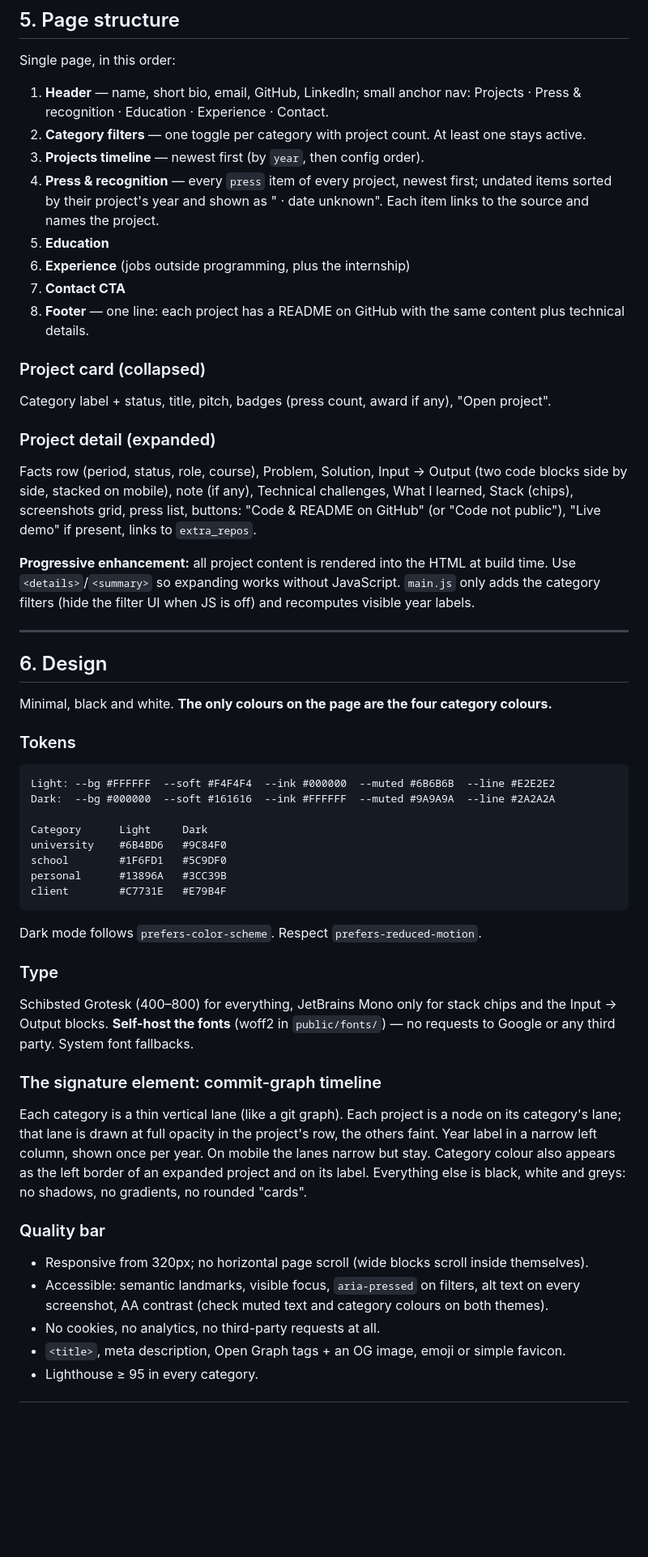
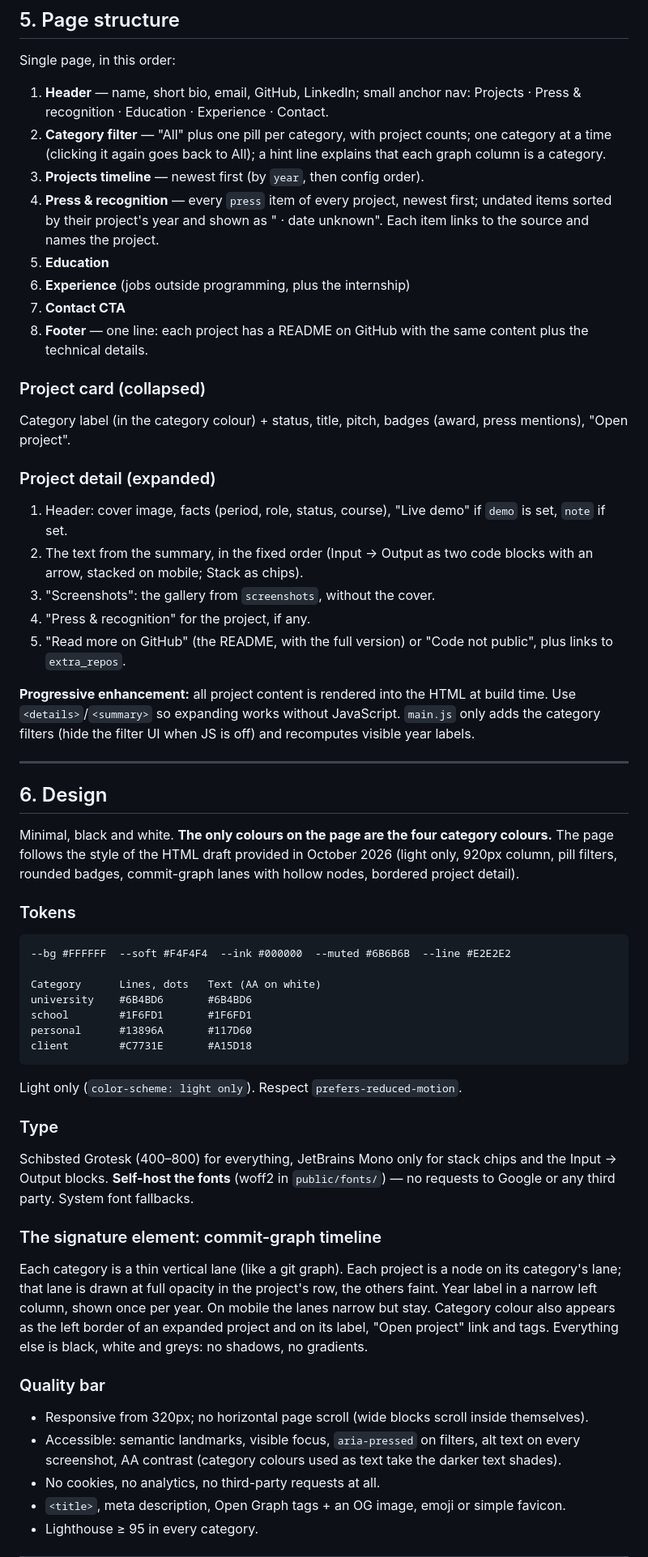
Before and after one commit to tommasomoro8/portfolio, a Markdown page: CLAUDE.md, the part around one of its changes. Shown at 81% size. GitHub-like rendering; blank space fills up the shorter version.

Commit message:
docs: describe the summary block, screenshots list and new page

````diff
--- a/CLAUDE.md
+++ b/CLAUDE.md
@@ -190,7 +208,8 @@ Single page, in this order:
 
 1. **Header** — name, short bio, email, GitHub, LinkedIn; small anchor nav:
    Projects · Press & recognition · Education · Experience · Contact.
-2. **Category filters** — one toggle per category with project count. At least one stays active.
+2. **Category filter** — "All" plus one pill per category, with project counts; one category at a
+   time (clicking it again goes back to All); a hint line explains that each graph column is a category.
 3. **Projects timeline** — newest first (by `year`, then config order).
 4. **Press & recognition** — every `press` item of every project, newest first; undated items
    sorted by their project's year and shown as "<year> · date unknown". Each item links to the
@@ -198,17 +217,22 @@ Single page, in this order:
 5. **Education**
 6. **Experience** (jobs outside programming, plus the internship)
 7. **Contact CTA**
-8. **Footer** — one line: each project has a README on GitHub with the same content plus
+8. **Footer** — one line: each project has a README on GitHub with the same content plus the
    technical details.
 
 ### Project card (collapsed)
-Category label + status, title, pitch, badges (press count, award if any), "Open project".
+Category label (in the category colour) + status, title, pitch, badges (award, press mentions),
+"Open project".
 
 ### Project detail (expanded)
-Facts row (period, status, role, course), Problem, Solution, Input → Output (two code blocks
-side by side, stacked on mobile), note (if any), Technical challenges, What I learned,
-Stack (chips), screenshots grid, press list, buttons: "Code & README on GitHub" (or
-"Code not public"), "Live demo" if present, links to `extra_repos`.
+1. Header: cover image, facts (period, role, status, course), "Live demo" if `demo` is set,
+   `note` if set.
+2. The text from the summary, in the fixed order (Input → Output as two code blocks with an arrow,
+   stacked on mobile; Stack as chips).
+3. "Screenshots": the gallery from `screenshots`, without the cover.
+4. "Press & recognition" for the project, if any.
+5. "Read more on GitHub" (the README, with the full version) or "Code not public", plus links to
+   `extra_repos`.
 
 **Progressive enhancement:** all project content is rendered into the HTML at build time.
 Use `<details>`/`<summary>` so expanding works without JavaScript. `main.js` only adds the
@@ -219,19 +243,20 @@ category filters (hide the filter UI when JS is off) and recomputes visible year
 ## 6. Design
 
 Minimal, black and white. **The only colours on the page are the four category colours.**
+The page follows the style of the HTML draft provided in October 2026 (light only, 920px column,
+pill filters, rounded badges, commit-graph lanes with hollow nodes, bordered project detail).
 
 ### Tokens
 ```
-Light: --bg #FFFFFF  --soft #F4F4F4  --ink #000000  --muted #6B6B6B  --line #E2E2E2
-Dark:  --bg #000000  --soft #161616  --ink #FFFFFF  --muted #9A9A9A  --line #2A2A2A
+--bg #FFFFFF  --soft #F4F4F4  --ink #000000  --muted #6B6B6B  --line #E2E2E2
 
-Category      Light     Dark
-university    #6B4BD6   #9C84F0
-school        #1F6FD1   #5C9DF0
-personal      #13896A   #3CC39B
-client        #C7731E   #E79B4F
+Category      Lines, dots   Text (AA on white)
+university    #6B4BD6       #6B4BD6
+school        #1F6FD1       #1F6FD1
+personal      #13896A       #117D60
+client        #C7731E       #A15D18
 ```
-Dark mode follows `prefers-color-scheme`. Respect `prefers-reduced-motion`.
+Light only (`color-scheme: light only`). Respect `prefers-reduced-motion`.
 
 ### Type
 Schibsted Grotesk (400–800) for everything, JetBrains Mono only for stack chips and the
@@ -242,13 +267,13 @@ Google or any third party. System font fallbacks.
 Each category is a thin vertical lane (like a git graph). Each project is a node on its
 category's lane; that lane is drawn at full opacity in the project's row, the others faint.
 Year label in a narrow left column, shown once per year. On mobile the lanes narrow but stay.
-Category colour also appears as the left border of an expanded project and on its label.
-Everything else is black, white and greys: no shadows, no gradients, no rounded "cards".
+Category colour also appears as the left border of an expanded project and on its label,
+"Open project" link and tags. Everything else is black, white and greys: no shadows, no gradients.
 
 ### Quality bar
 - Responsive from 320px; no horizontal page scroll (wide blocks scroll inside themselves).
 - Accessible: semantic landmarks, visible focus, `aria-pressed` on filters, alt text on every
-  screenshot, AA contrast (check muted text and category colours on both themes).
+  screenshot, AA contrast (category colours used as text take the darker text shades).
 - No cookies, no analytics, no third-party requests at all.
 - `<title>`, meta description, Open Graph tags + an OG image, emoji or simple favicon.
 - Lighthouse ≥ 95 in every category.
````
Also changed, not shown: other parts of CLAUDE.md (+42 -20 lines), 1 other file.
